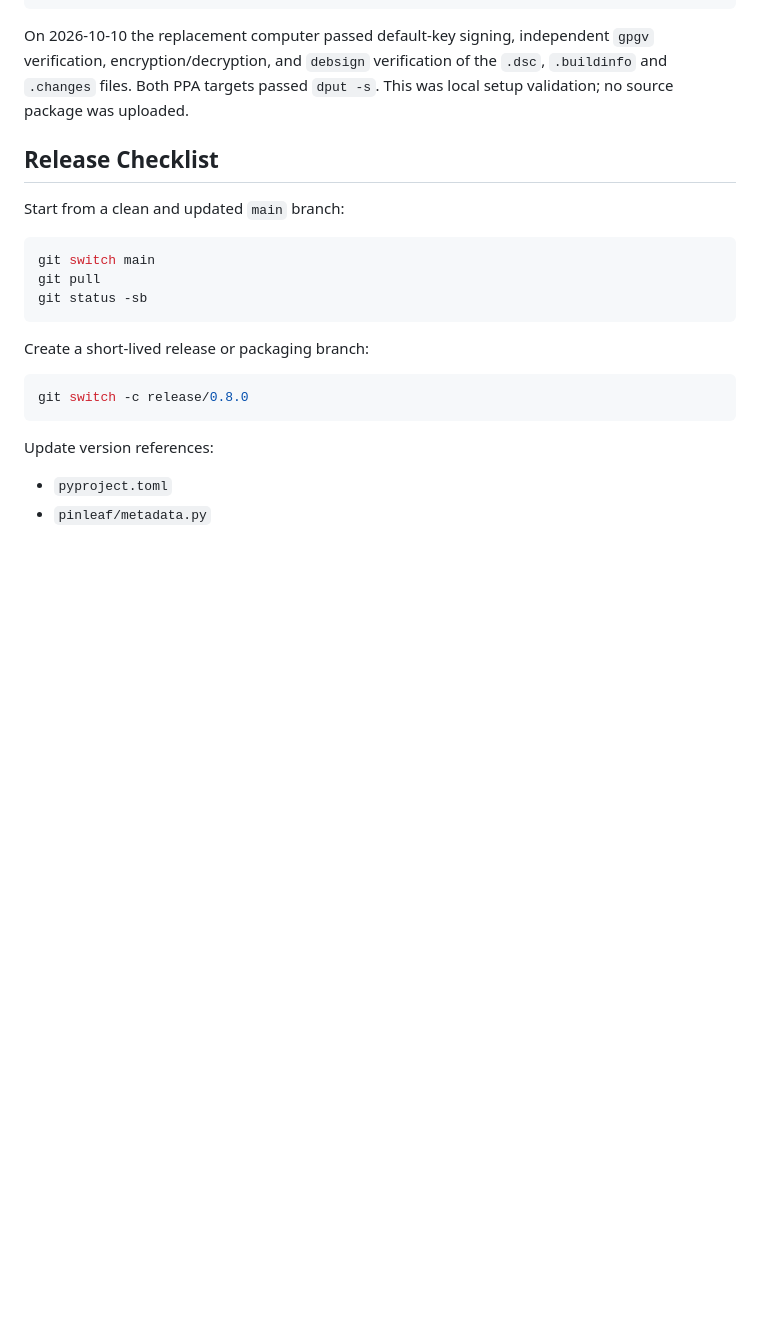
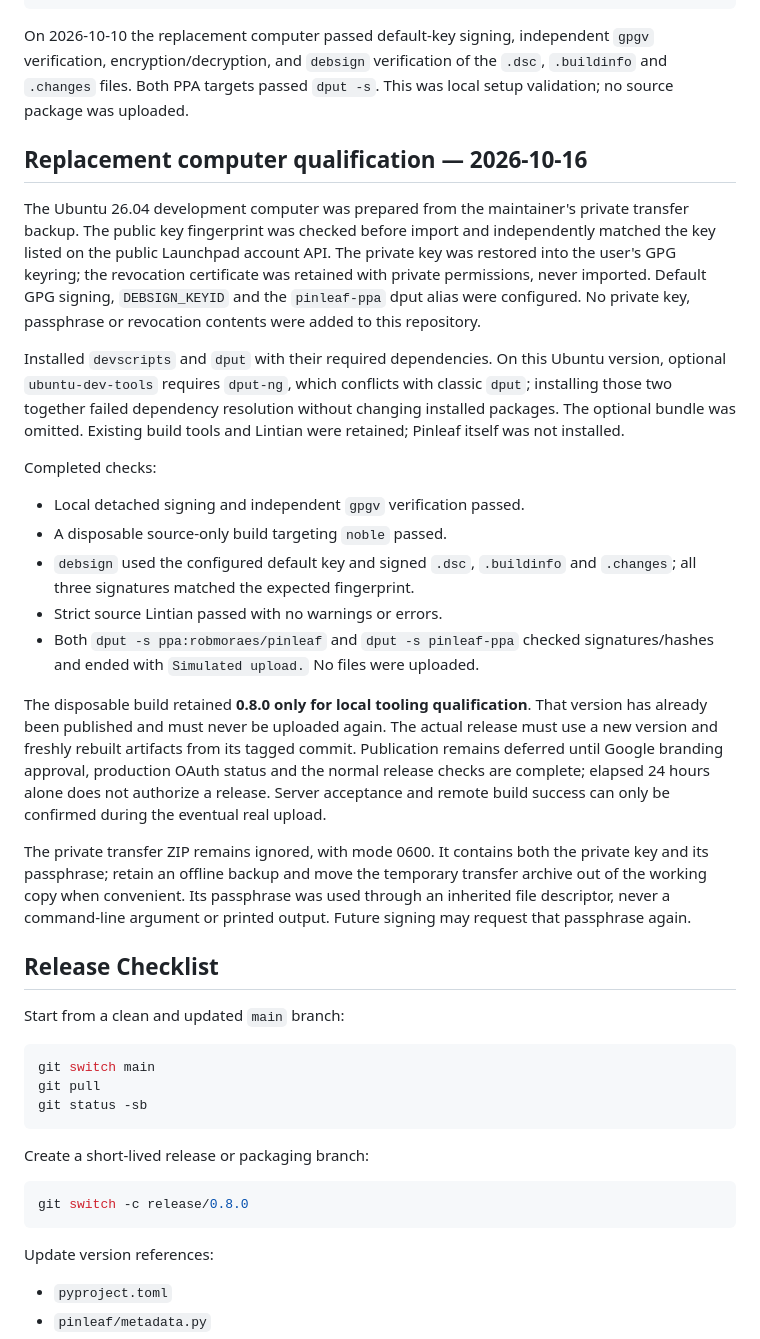
Before and after one commit to robmoraes/pinleaf, a Markdown page: docs/release/launchpad-ppa.md, the part around the change. Rendered like a GitHub page; blank space fills up the shorter version.

Commit message:
Record Launchpad signing setup on replacement computer

```diff
--- a/docs/release/launchpad-ppa.md
+++ b/docs/release/launchpad-ppa.md
@@ -174,6 +174,46 @@ On 2026-10-10 the replacement computer passed default-key signing, independent
 `gpgv` verification, encryption/decryption, and `debsign` verification of the
 `.dsc`, `.buildinfo` and `.changes` files. Both PPA targets passed `dput -s`.
 This was local setup validation; no source package was uploaded.
+
+## Replacement computer qualification — 2026-10-16
+
+The Ubuntu 26.04 development computer was prepared from the maintainer's
+private transfer backup. The public key fingerprint was checked before import
+and independently matched the key listed on the public Launchpad account API.
+The private key was restored into the user's GPG keyring; the revocation
+certificate was retained with private permissions, never imported. Default GPG
+signing, `DEBSIGN_KEYID` and the `pinleaf-ppa` dput alias were configured.
+No private key, passphrase or revocation contents were added to this repository.
+
+Installed `devscripts` and `dput` with their required dependencies. On this
+Ubuntu version, optional `ubuntu-dev-tools` requires `dput-ng`, which conflicts
+with classic `dput`; installing those two together failed dependency resolution
+without changing installed packages. The optional bundle was omitted. Existing
+build tools and Lintian were retained; Pinleaf itself was not installed.
+
+Completed checks:
+
+- Local detached signing and independent `gpgv` verification passed.
+- A disposable source-only build targeting `noble` passed.
+- `debsign` used the configured default key and signed `.dsc`, `.buildinfo`
+  and `.changes`; all three signatures matched the expected fingerprint.
+- Strict source Lintian passed with no warnings or errors.
+- Both `dput -s ppa:robmoraes/pinleaf` and `dput -s pinleaf-ppa` checked
+  signatures/hashes and ended with `Simulated upload.` No files were uploaded.
+
+The disposable build retained **0.8.0 only for local tooling qualification**.
+That version has already been published and must never be uploaded again.
+The actual release must use a new version and freshly rebuilt artifacts from
+its tagged commit. Publication remains deferred until Google branding approval,
+production OAuth status and the normal release checks are complete; elapsed
+24 hours alone does not authorize a release. Server acceptance and remote
+build success can only be confirmed during the eventual real upload.
+
+The private transfer ZIP remains ignored, with mode 0600. It contains both the
+private key and its passphrase; retain an offline backup and move the temporary
+transfer archive out of the working copy when convenient. Its passphrase was
+used through an inherited file descriptor, never a command-line argument or
+printed output. Future signing may request that passphrase again.
 
 ## Release Checklist
 
```
